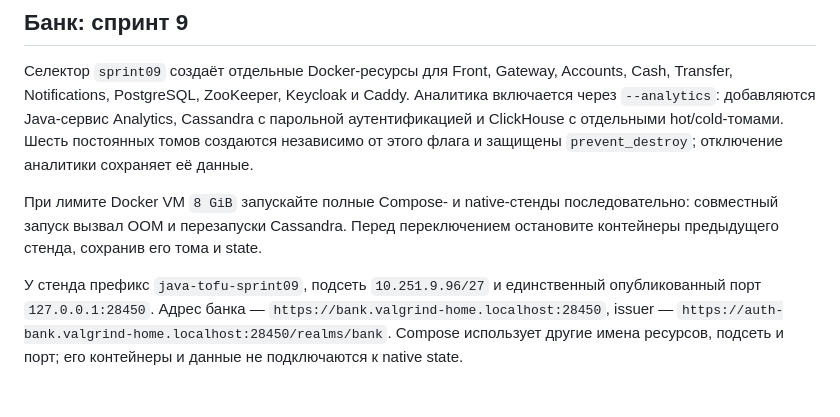
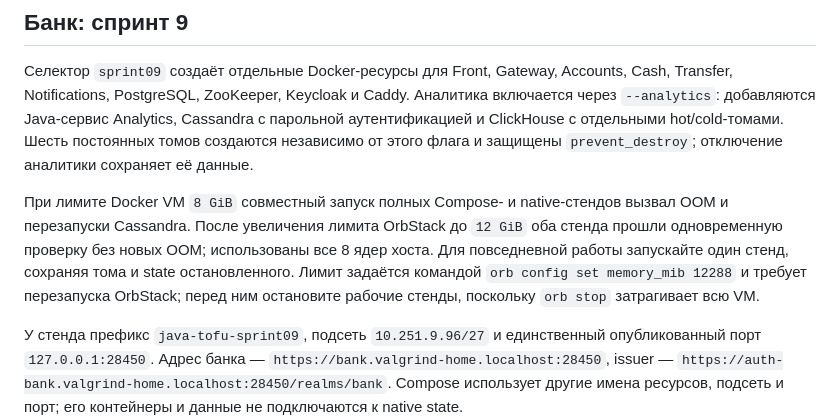
Before and after one commit to principalwater/java-engineering-course, a Markdown page: infra/README.md, the part around the change. GitHub-like rendering; blank space fills up the shorter version.

Commit message:
SPRINT-09: document verified concurrent bank resource limits

```diff
--- a/infra/README.md
+++ b/infra/README.md
@@ -131,7 +131,7 @@ tofu -chdir=infra output -json deployment
 
 Селектор `sprint09` создаёт отдельные Docker-ресурсы для Front, Gateway, Accounts, Cash, Transfer, Notifications, PostgreSQL, ZooKeeper, Keycloak и Caddy. Аналитика включается через `--analytics`: добавляются Java-сервис Analytics, Cassandra с парольной аутентификацией и ClickHouse с отдельными hot/cold-томами. Шесть постоянных томов создаются независимо от этого флага и защищены `prevent_destroy`; отключение аналитики сохраняет её данные.
 
-При лимите Docker VM `8 GiB` запускайте полные Compose- и native-стенды последовательно: совместный запуск вызвал OOM и перезапуски Cassandra. Перед переключением остановите контейнеры предыдущего стенда, сохранив его тома и state.
+При лимите Docker VM `8 GiB` совместный запуск полных Compose- и native-стендов вызвал OOM и перезапуски Cassandra. После увеличения лимита OrbStack до `12 GiB` оба стенда прошли одновременную проверку без новых OOM; использованы все 8 ядер хоста. Для повседневной работы запускайте один стенд, сохраняя тома и state остановленного. Лимит задаётся командой `orb config set memory_mib 12288` и требует перезапуска OrbStack; перед ним остановите рабочие стенды, поскольку `orb stop` затрагивает всю VM.
 
 У стенда префикс `java-tofu-sprint09`, подсеть `10.251.9.96/27` и единственный опубликованный порт `127.0.0.1:28450`. Адрес банка — `https://bank.valgrind-home.localhost:28450`, issuer — `https://auth-bank.valgrind-home.localhost:28450/realms/bank`. Compose использует другие имена ресурсов, подсеть и порт; его контейнеры и данные не подключаются к native state.
 
```
